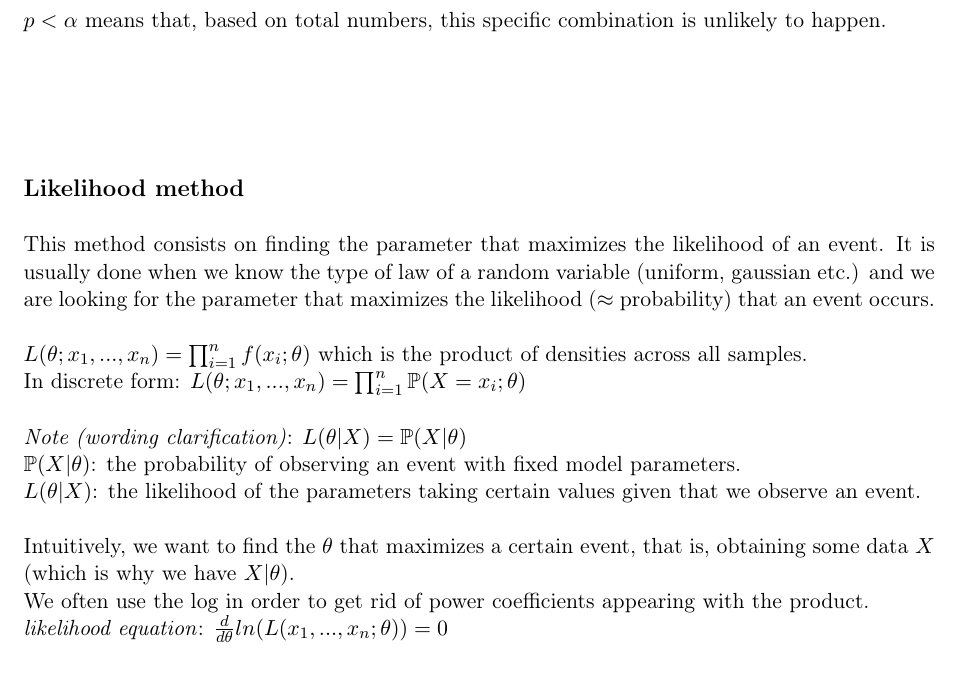
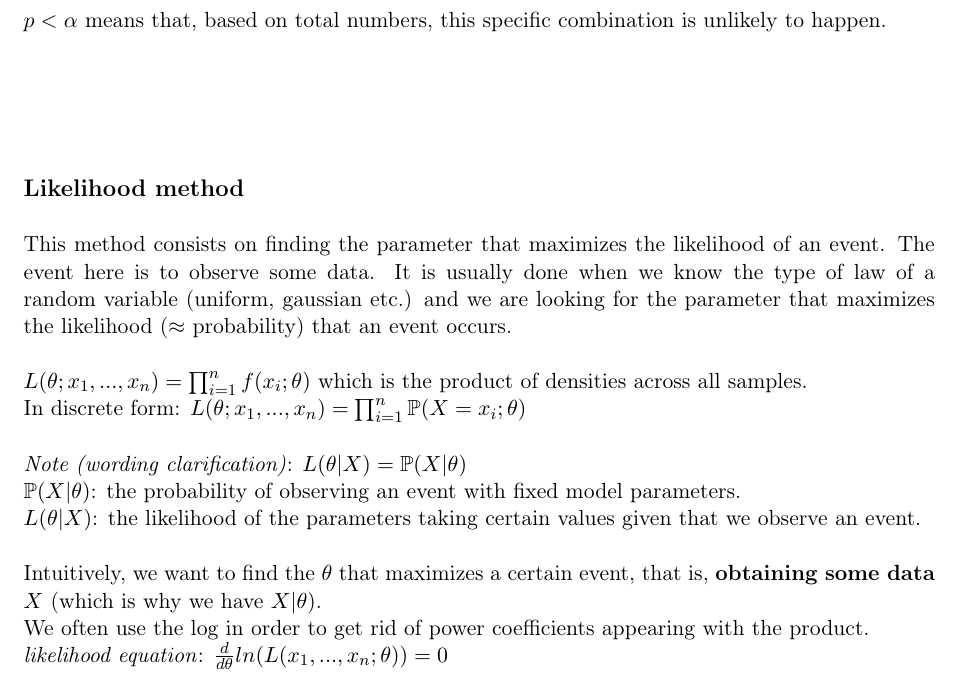
Before and after one commit to savoga/maths-for-data-science, a LaTeX document (Stats/Stats_GS_Tex.tex, which reads Stats/Likelihood.tex): part of page 15 of 22, cut so that both start at the same text. Compiled offline with pdfLaTeX.

Commit message:
add clarification on Likelihood

```diff
--- a/Stats/Likelihood.tex
+++ b/Stats/Likelihood.tex
@@ -2,7 +2,7 @@
 
 \vspace{5mm}
 
-This method consists on finding the parameter that maximizes the likelihood of an event. It is usually done when we know the type of law of a random variable (uniform, gaussian etc.) and we are looking for the parameter that maximizes the likelihood ($\approx$ probability) that an event occurs.
+This method consists on finding the parameter that maximizes the likelihood of an event. The event here is to observe some data. It is usually done when we know the type of law of a random variable (uniform, gaussian etc.) and we are looking for the parameter that maximizes the likelihood ($\approx$ probability) that an event occurs.
 
 \vspace{5mm}
 
@@ -21,7 +21,7 @@ $L(\theta | X)$: the likelihood of the parameters taking certain values given th
 
 \vspace{5mm}
 
-Intuitively, we want to find the $\theta$ that maximizes a certain event, that is, obtaining some data $X$ (which is why we have $X | \theta$).
+Intuitively, we want to find the $\theta$ that maximizes a certain event, that is, \textbf{obtaining some data $X$} (which is why we have $X | \theta$).
 
 We often use the log in order to get rid of power coefficients appearing with the product. \\
 \textit{likelihood equation}: $\frac{d}{d\theta}ln(L(x_1,...,x_n;\theta))=0$
```
